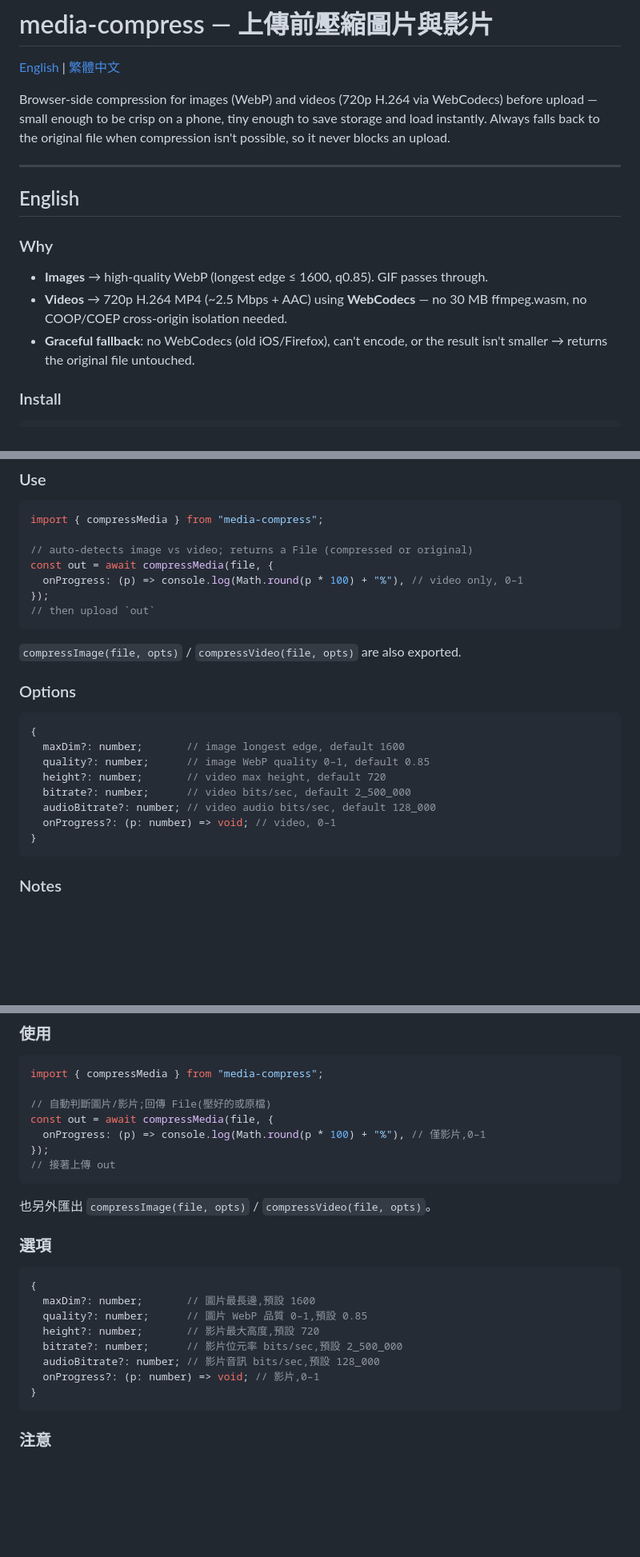
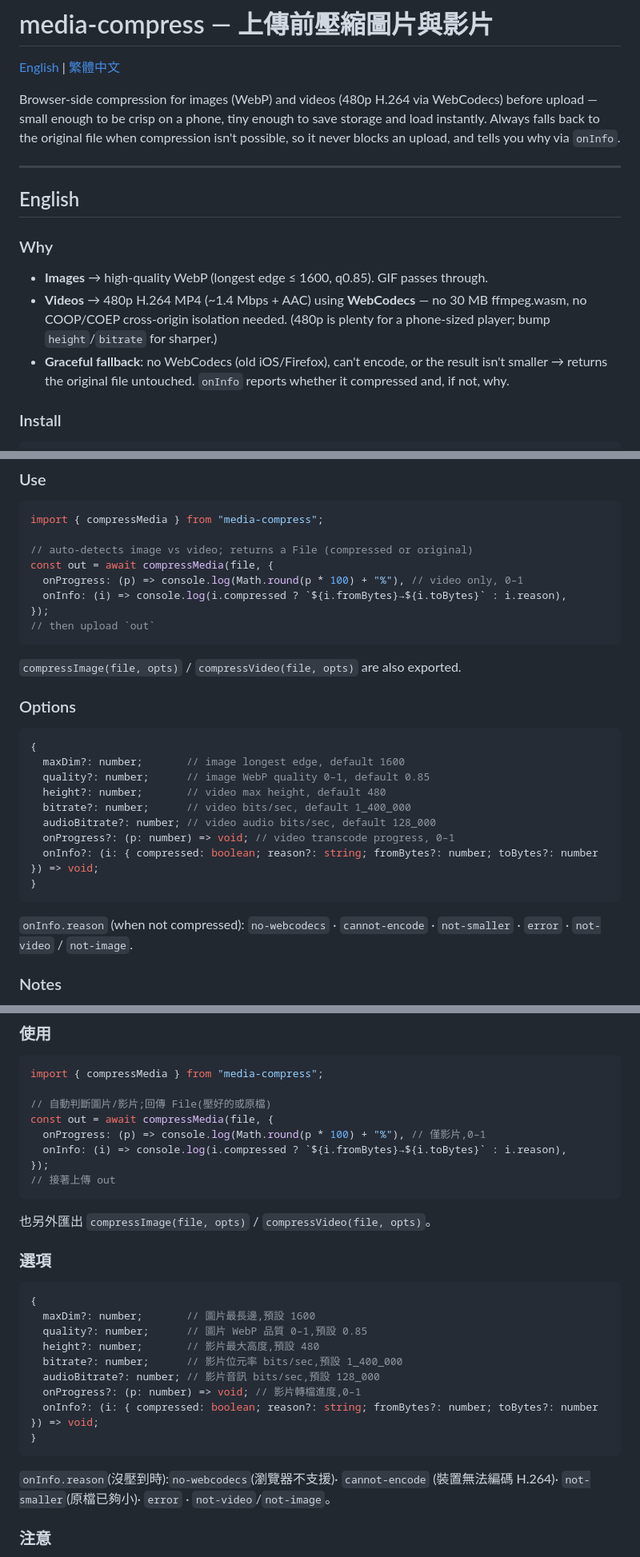
Before and after one commit to lp250isme/media-compress, a Markdown page: README.md, 3 parts joined by grey strips. Shown at 80% size. Drawn GitHub-style; blank space fills up the shorter version.

Commit message:
README: 480p default + onInfo diagnostics (was 720p/2.5Mbps)
Co-Authored-By: Claude Opus 4.8 (1M context) <noreply@anthropic.com>

````diff
--- a/README.md
+++ b/README.md
@@ -2,10 +2,11 @@
 
 [English](#english) | [繁體中文](#繁體中文)
 
-Browser-side compression for images (WebP) and videos (720p H.264 via
+Browser-side compression for images (WebP) and videos (480p H.264 via
 WebCodecs) before upload — small enough to be crisp on a phone, tiny enough to
 save storage and load instantly. Always falls back to the original file when
-compression isn't possible, so it never blocks an upload.
+compression isn't possible, so it never blocks an upload, and tells you why via
+`onInfo`.
 
 ---
 
@@ -14,10 +15,12 @@ compression isn't possible, so it never blocks an upload.
 ### Why
 
 - **Images** → high-quality WebP (longest edge ≤ 1600, q0.85). GIF passes through.
-- **Videos** → 720p H.264 MP4 (~2.5 Mbps + AAC) using **WebCodecs** — no 30 MB
-  ffmpeg.wasm, no COOP/COEP cross-origin isolation needed.
+- **Videos** → 480p H.264 MP4 (~1.4 Mbps + AAC) using **WebCodecs** — no 30 MB
+  ffmpeg.wasm, no COOP/COEP cross-origin isolation needed. (480p is plenty for a
+  phone-sized player; bump `height`/`bitrate` for sharper.)
 - **Graceful fallback**: no WebCodecs (old iOS/Firefox), can't encode, or the
-  result isn't smaller → returns the original file untouched.
+  result isn't smaller → returns the original file untouched. `onInfo` reports
+  whether it compressed and, if not, why.
 
 ### Install
 
@@ -42,6 +45,7 @@ import { compressMedia } from "media-compress";
 // auto-detects image vs video; returns a File (compressed or original)
 const out = await compressMedia(file, {
   onProgress: (p) => console.log(Math.round(p * 100) + "%"), // video only, 0–1
+  onInfo: (i) => console.log(i.compressed ? `${i.fromBytes}→${i.toBytes}` : i.reason),
 });
 // then upload `out`
 ```
@@ -54,12 +58,16 @@ const out = await compressMedia(file, {
 {
   maxDim?: number;       // image longest edge, default 1600
   quality?: number;      // image WebP quality 0–1, default 0.85
-  height?: number;       // video max height, default 720
-  bitrate?: number;      // video bits/sec, default 2_500_000
+  height?: number;       // video max height, default 480
+  bitrate?: number;      // video bits/sec, default 1_400_000
   audioBitrate?: number; // video audio bits/sec, default 128_000
-  onProgress?: (p: number) => void; // video, 0–1
+  onProgress?: (p: number) => void; // video transcode progress, 0–1
+  onInfo?: (i: { compressed: boolean; reason?: string; fromBytes?: number; toBytes?: number }) => void;
 }
 ```
+
+`onInfo.reason` (when not compressed): `no-webcodecs` · `cannot-encode` ·
+`not-smaller` · `error` · `not-video` / `not-image`.
 
 ### Notes
 
@@ -103,6 +112,7 @@ import { compressMedia } from "media-compress";
 // 自動判斷圖片/影片;回傳 File(壓好的或原檔)
 const out = await compressMedia(file, {
   onProgress: (p) => console.log(Math.round(p * 100) + "%"), // 僅影片,0–1
+  onInfo: (i) => console.log(i.compressed ? `${i.fromBytes}→${i.toBytes}` : i.reason),
 });
 // 接著上傳 out
 ```
@@ -115,12 +125,16 @@ const out = await compressMedia(file, {
 {
   maxDim?: number;       // 圖片最長邊,預設 1600
   quality?: number;      // 圖片 WebP 品質 0–1,預設 0.85
-  height?: number;       // 影片最大高度,預設 720
-  bitrate?: number;      // 影片位元率 bits/sec,預設 2_500_000
+  height?: number;       // 影片最大高度,預設 480
+  bitrate?: number;      // 影片位元率 bits/sec,預設 1_400_000
   audioBitrate?: number; // 影片音訊 bits/sec,預設 128_000
-  onProgress?: (p: number) => void; // 影片,0–1
+  onProgress?: (p: number) => void; // 影片轉檔進度,0–1
+  onInfo?: (i: { compressed: boolean; reason?: string; fromBytes?: number; toBytes?: number }) => void;
 }
 ```
+
+`onInfo.reason`(沒壓到時):`no-webcodecs`(瀏覽器不支援)· `cannot-encode`
+(裝置無法編碼 H.264)· `not-smaller`(原檔已夠小)· `error` · `not-video`/`not-image`。
 
 ### 注意
 
````
Also changed, not shown: other parts of README.md (+4 -3 lines).
